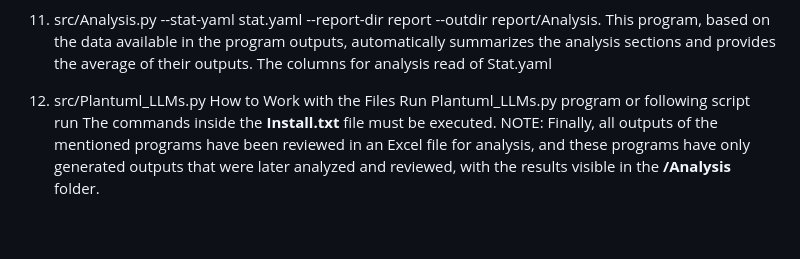
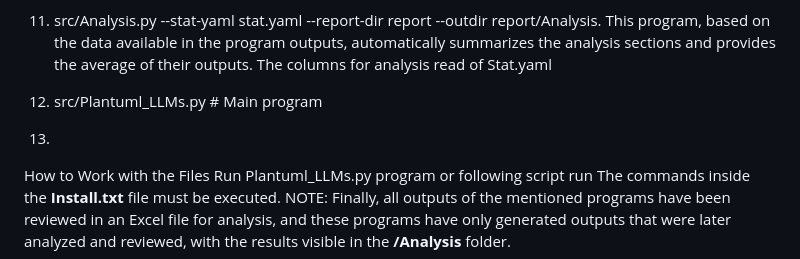
Before and after one commit to MkBth2025/-KM-BTHs-resources, a Markdown page: README.md, the part around the change. GitHub-like rendering; blank space fills up the shorter version.

```diff
--- a/README.md
+++ b/README.md
@@ -32,7 +32,8 @@ As a template, in the **ABC001** folder, we first create hypothetical images nam
 This program performs various statistical analyses on program outputs and ranks the models based on statistical analyses. The columns for analysis read of Stat.yaml
 10. src/Analysis.py --stat-yaml stat.yaml --report-dir report --outdir report/Analysis.
 This program, based on the data available in the program outputs, automatically summarizes the analysis sections and provides the average of their outputs. The columns for analysis read of Stat.yaml
-11. src/Plantuml_LLMs.py
+11. src/Plantuml_LLMs.py # Main program
+12.
 How to Work with the Files
 Run Plantuml_LLMs.py program or following script run
 The commands inside the **Install.txt** file must be executed.
```
